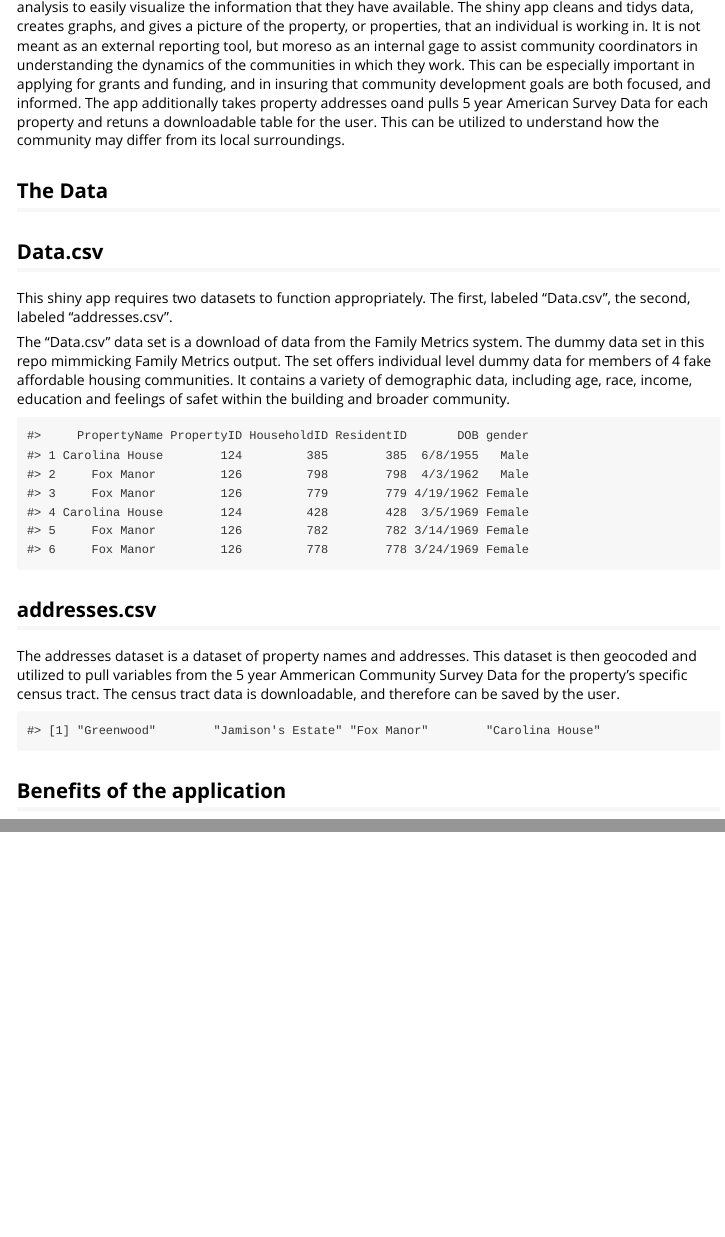
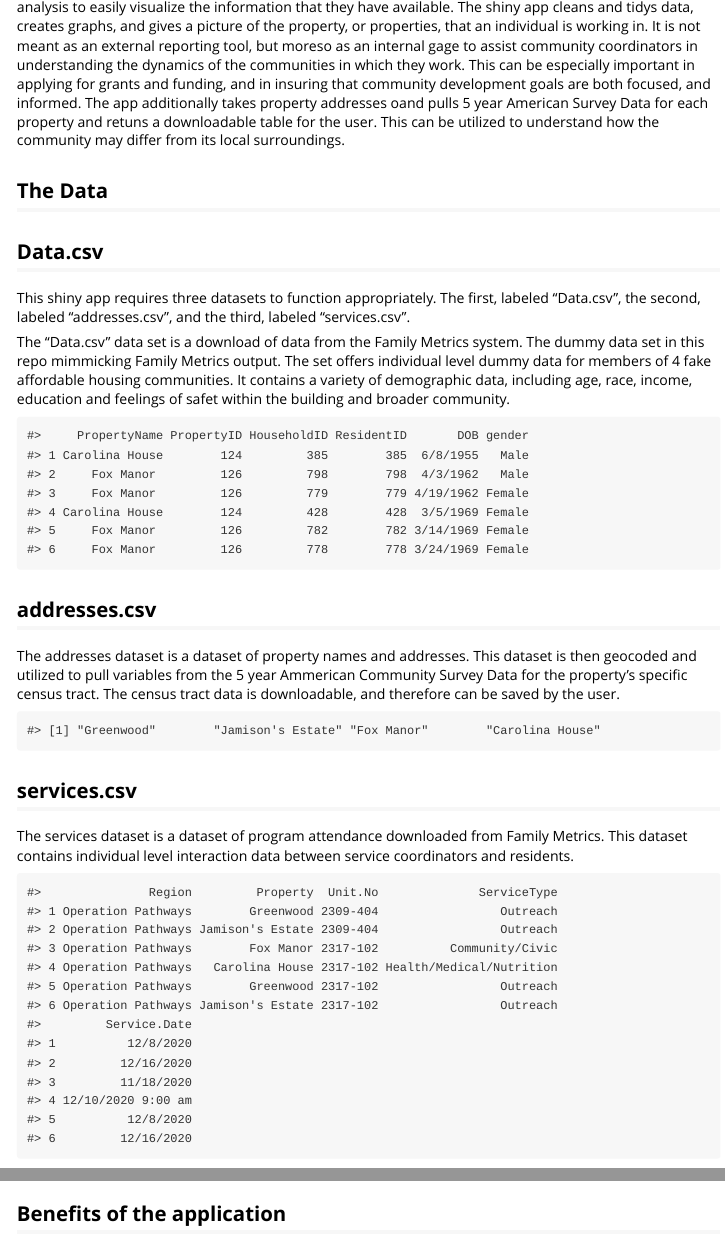
Before and after one commit to LAKohls/Final_Project, an R Markdown document (Updated/Pathways_vignette.Rmd): the page in a window 1100 px wide, from 550 px down, and a second part further down, joined at a grey line. Rendered offline with R 4.5, knitr and Pandoc, with nearby package versions.

Commit message:
Update Pathways_vignette.Rmd

````diff
--- a/Updated/Pathways_vignette.Rmd
+++ b/Updated/Pathways_vignette.Rmd
@@ -28,7 +28,7 @@ This Project is a data visualization tool geared towards service coordinators ut
 ## The Data
 
 ## Data.csv
-This shiny app requires two datasets to function appropriately. The first, labeled "Data.csv", the second, labeled "addresses.csv".
+This shiny app requires three datasets to function appropriately. The first, labeled "Data.csv", the second, labeled "addresses.csv", and the third, labeled "services.csv".
 
 The "Data.csv" data set is a download of data from the Family Metrics system. The dummy data set in this repo mimmicking Family Metrics output. The set offers individual level dummy data for members of 4 fake affordable housing communities. It contains a variety of demographic data, including age, race, income, education and feelings of safet within the building and broader community.
 
@@ -45,6 +45,14 @@ addresses<- read.csv("addresses.csv")
 head(addresses[,-1])
 ```
 
+## services.csv
+The services dataset is a dataset of program attendance downloaded from Family Metrics. This dataset contains individual level interaction data between service coordinators and residents.
+
+```{r, echo = FALSE}
+services<- read.csv("services.csv")
+head(services)
+```
+
 ## Benefits of the application
 
 The application allows users with no experience in data analysis to get a visual representation of the communities they are serving. In many cases, coordinators input data, but only utilize it when viewing reports generated by the company that are geared towards current or potential donors. To best server their communities, however, an understanding of community dynamics is necessary in planning and executing programs.
````
